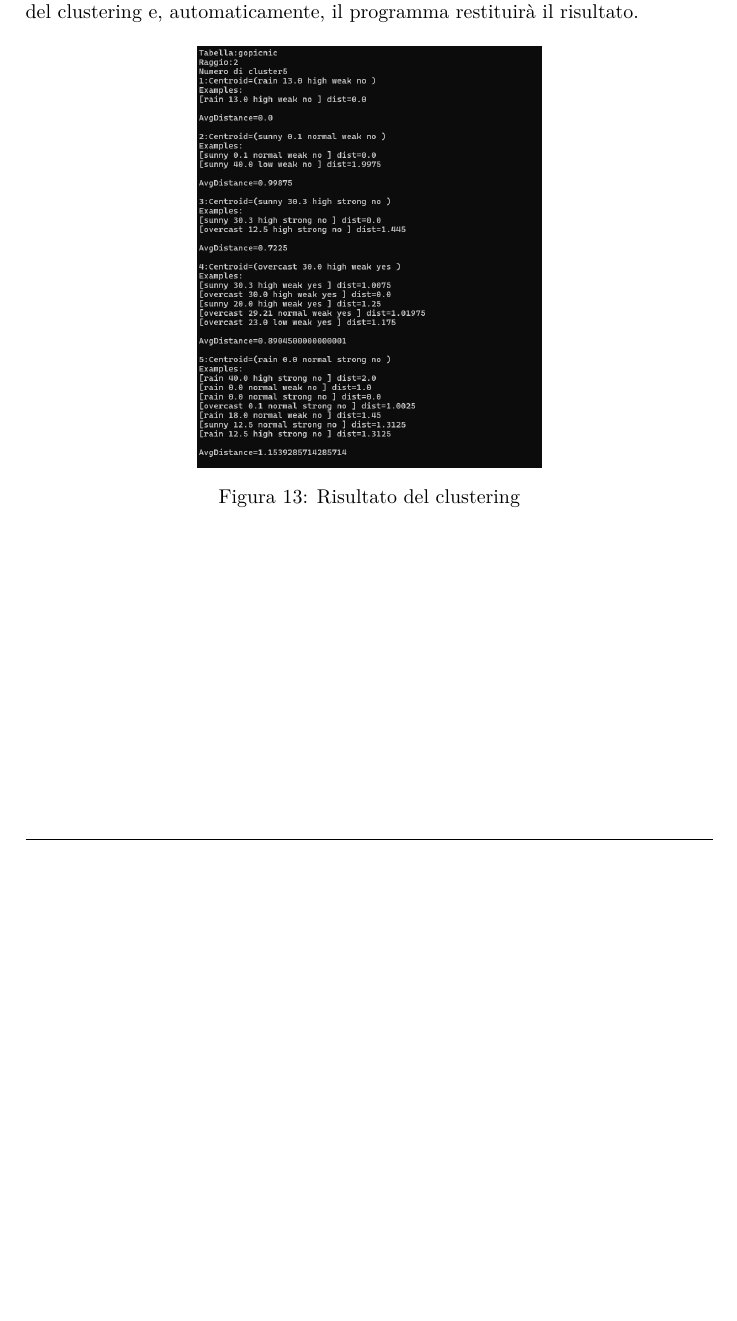
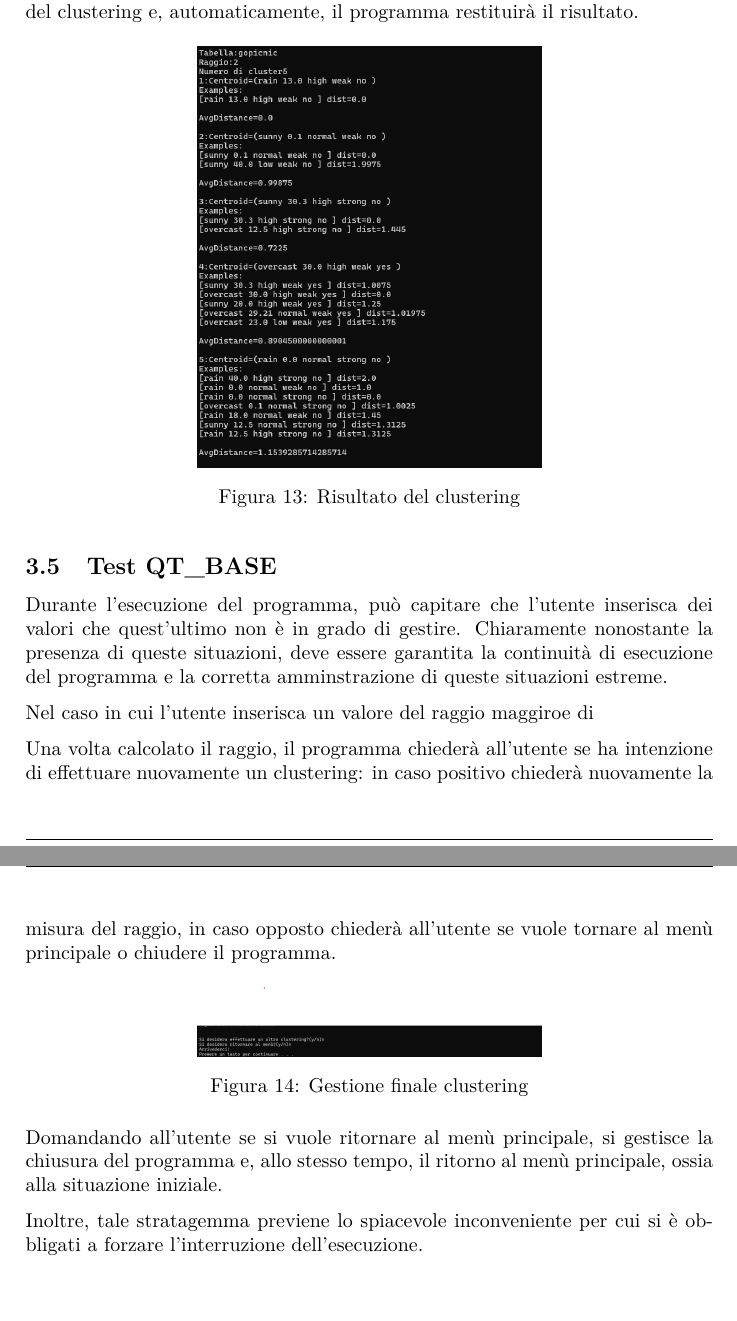
Before and after one commit to Vsb23/Progetto_MAP_2, a LaTeX document (Documentazione/relazione/main.tex, which reads Documentazione/relazione/QT_BASE.tex): part of page 10 of 10 before the commit and two parts of pages 10 and 11 of 11 after it, the two joined at a grey line, cut so that both start at the same text, the shorter picture padded with empty space. Compiled offline with pdfLaTeX.

Commit message:
creati test base

```diff
--- a/Documentazione/relazione/QT_BASE.tex
+++ b/Documentazione/relazione/QT_BASE.tex
@@ -86,3 +86,22 @@ Una volta scelto correttamente una tabella, si procederà nel determinare il rag
     \includegraphics[width = 0.5 \textwidth]{images/risultato atteso.png}
     \caption{Risultato del clustering}
 \end{figure}
+
+\subsection{Test QT\_BASE}
+
+Durante l'esecuzione del programma, può capitare che l'utente inserisca dei valori che quest'ultimo non è in grado di gestire. Chiaramente nonostante la presenza di queste situazioni, deve essere garantita la continuità di esecuzione del programma e la corretta amminstrazione di queste situazioni estreme.
+
+Nel caso in cui l'utente inserisca un valore del raggio maggiroe di
+
+Una volta calcolato il raggio, il programma chiederà all'utente se ha intenzione di effettuare nuovamente un clustering: in caso positivo chiederà nuovamente la misura del raggio, in caso opposto chiederà all'utente se vuole tornare al menù principale o chiudere il programma.
+
+
+\begin{figure}[h]
+    \centering
+    \includegraphics[width = .5\textwidth]{images/richeista continuazione.png}
+    \caption{Gestione finale clustering}
+\end{figure}
+
+Domandando all'utente se si vuole ritornare al menù principale, si  gestisce la chiusura del programma e, allo stesso tempo, il ritorno al menù principale, ossia alla situazione iniziale.
+
+Inoltre, tale stratagemma previene lo spiacevole inconveniente per cui si è obbligati a forzare l'interruzione dell'esecuzione.
```
Also changed, not shown: Documentazione/relazione/main.tex (+2 -0 lines), Documentazione/relazione/images/richeista continuazione.png (added), Documentazione/relazione/main.pdf, 2 other files.
